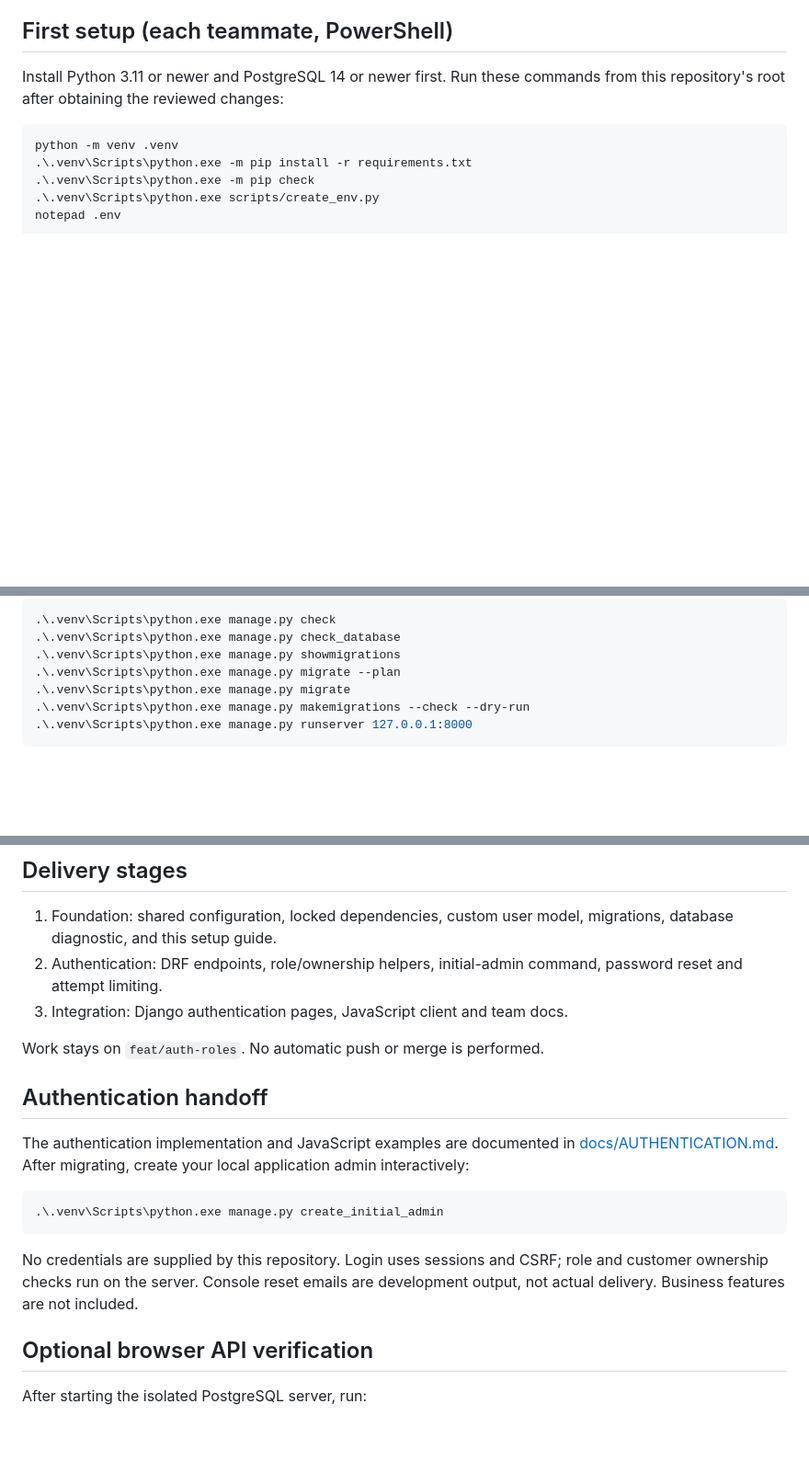
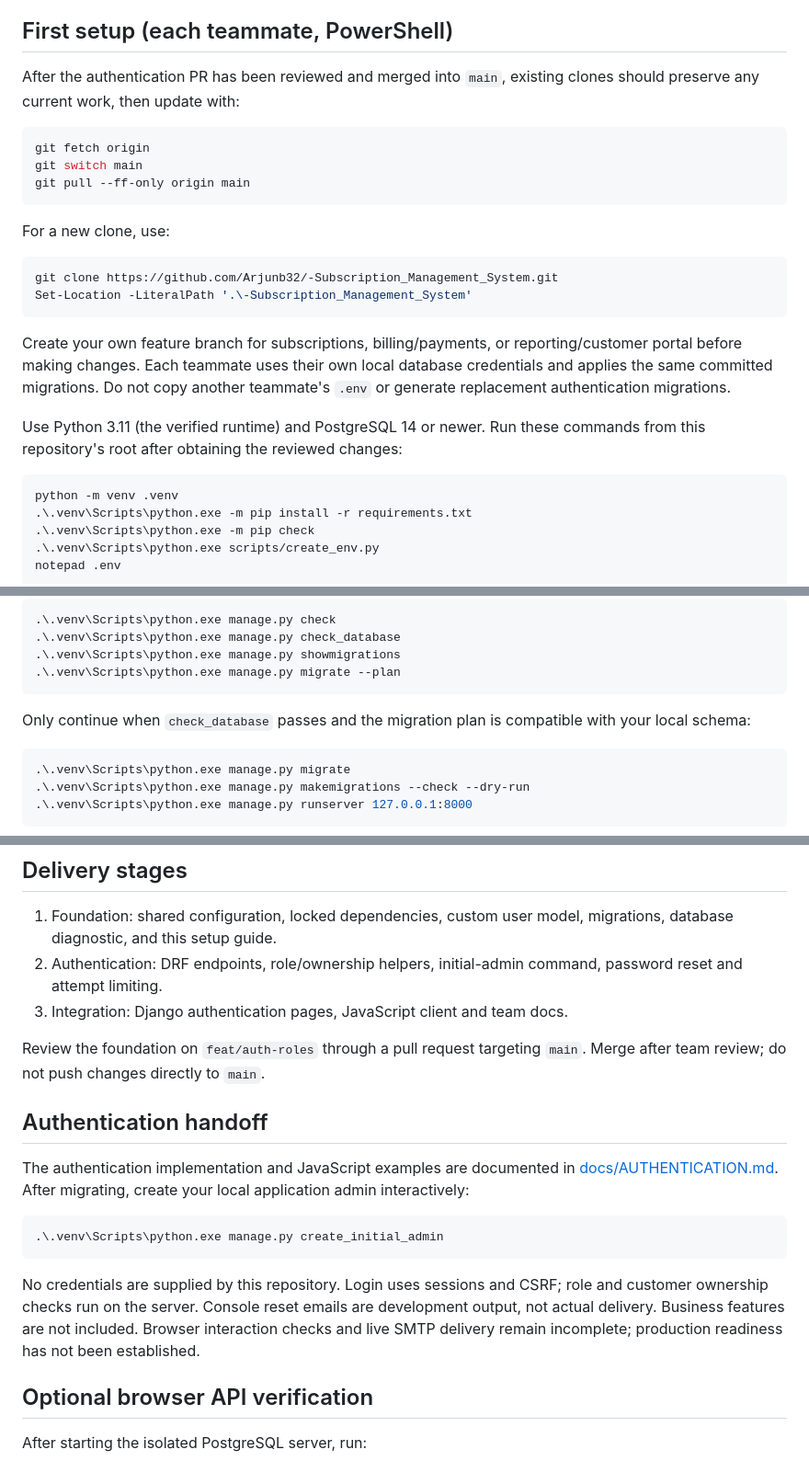
Before and after one commit to Arjunb32/-Subscription_Management_System, a Markdown page: README.md, 3 parts joined by grey strips. Shown at 92% size. GitHub-like rendering; blank space fills up the shorter version.

Commit message:
docs: prepare authentication foundation handoff for review

````diff
--- a/README.md
+++ b/README.md
@@ -13,7 +13,28 @@ served by this same backend; no Node/frontend framework is required.
 
 ## First setup (each teammate, PowerShell)
 
-Install Python 3.11 or newer and PostgreSQL 14 or newer first. Run these commands
+After the authentication PR has been reviewed and merged into `main`, existing
+clones should preserve any current work, then update with:
+
+```powershell
+git fetch origin
+git switch main
+git pull --ff-only origin main
+```
+
+For a new clone, use:
+
+```powershell
+git clone https://github.com/Arjunb32/-Subscription_Management_System.git
+Set-Location -LiteralPath '.\-Subscription_Management_System'
+```
+
+Create your own feature branch for subscriptions, billing/payments, or
+reporting/customer portal before making changes. Each teammate uses their own
+local database credentials and applies the same committed migrations. Do not
+copy another teammate's `.env` or generate replacement authentication migrations.
+
+Use Python 3.11 (the verified runtime) and PostgreSQL 14 or newer. Run these commands
 from this repository's root after obtaining the reviewed changes:
 
 ```powershell
@@ -61,6 +82,12 @@ Then check compatibility **before** applying migrations:
 .\.venv\Scripts\python.exe manage.py check_database
 .\.venv\Scripts\python.exe manage.py showmigrations
 .\.venv\Scripts\python.exe manage.py migrate --plan
+```
+
+Only continue when `check_database` passes and the migration plan is compatible
+with your local schema:
+
+```powershell
 .\.venv\Scripts\python.exe manage.py migrate
 .\.venv\Scripts\python.exe manage.py makemigrations --check --dry-run
 .\.venv\Scripts\python.exe manage.py runserver 127.0.0.1:8000
@@ -133,7 +160,8 @@ own test records. Test data is disposable; working data is not.
    password reset and attempt limiting.
 3. Integration: Django authentication pages, JavaScript client and team docs.
 
-Work stays on `feat/auth-roles`. No automatic push or merge is performed.
+Review the foundation on `feat/auth-roles` through a pull request targeting
+`main`. Merge after team review; do not push changes directly to `main`.
 
 ## Authentication handoff
 
@@ -148,6 +176,8 @@ local application admin interactively:
 No credentials are supplied by this repository. Login uses sessions and CSRF;
 role and customer ownership checks run on the server. Console reset emails are
 development output, not actual delivery. Business features are not included.
+Browser interaction checks and live SMTP delivery remain incomplete; production
+readiness has not been established.
 
 ## Optional browser API verification
 
````
Also changed, not shown: docs/VERIFICATION.md (+34 -2 lines).
